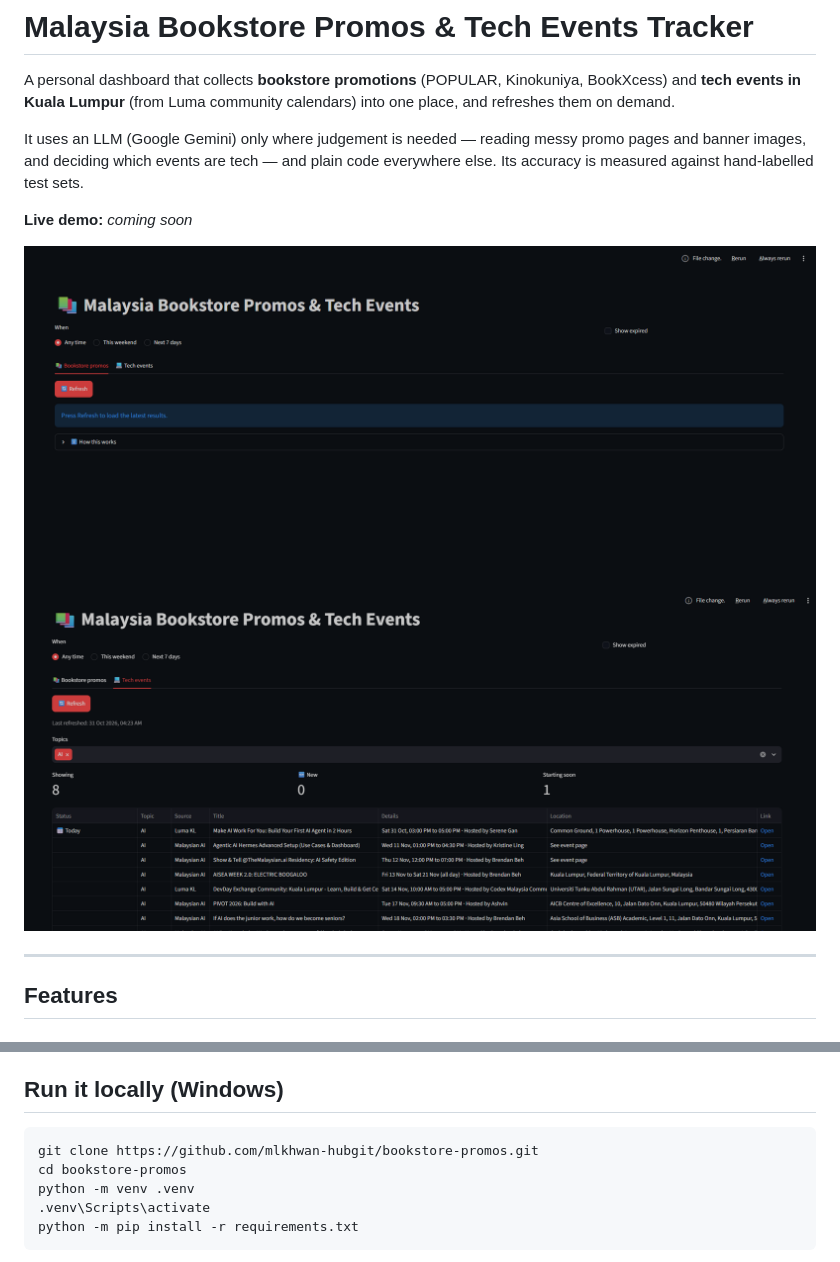
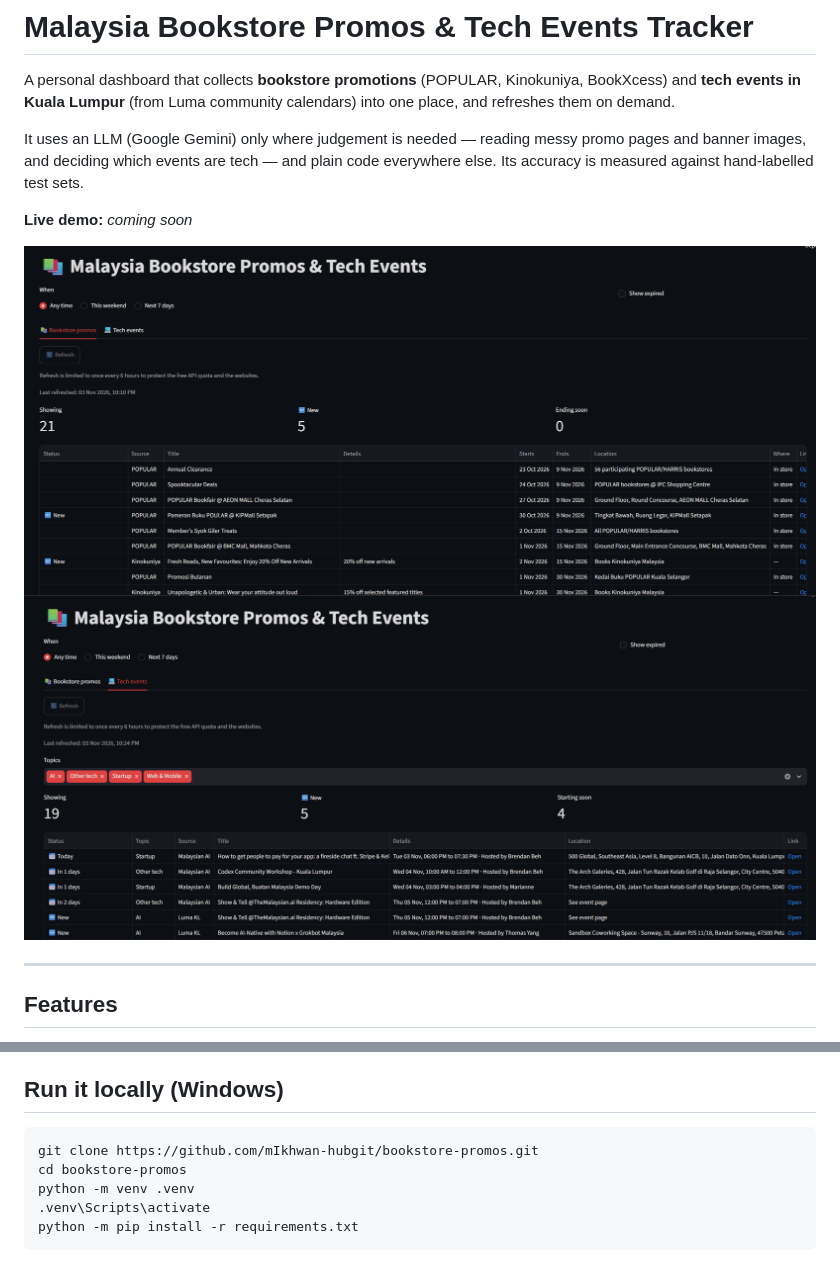
Before and after one commit to mIkhwan-hubgit/events-promos-helper, a Markdown page: README.md, 2 parts joined by grey strips. Rendered like a GitHub page; pictures changed too: docs/screenshot-events.png, docs/screenshot-promos.png.

Commit message:
Fix README username and screenshots

````diff
--- a/README.md
+++ b/README.md
@@ -93,7 +93,7 @@ Python · Streamlit · Google Gemini (`google-genai`) · Pydantic · SQLite · p
 ## Run it locally (Windows)
 
 ```powershell
-git clone https://github.com/mlkhwan-hubgit/bookstore-promos.git
+git clone https://github.com/mIkhwan-hubgit/bookstore-promos.git
 cd bookstore-promos
 python -m venv .venv
 .venv\Scripts\activate
````
